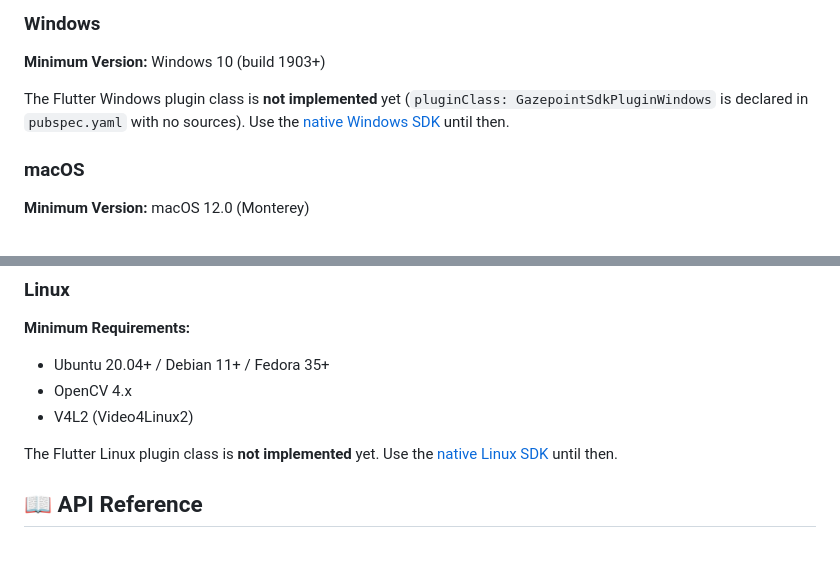
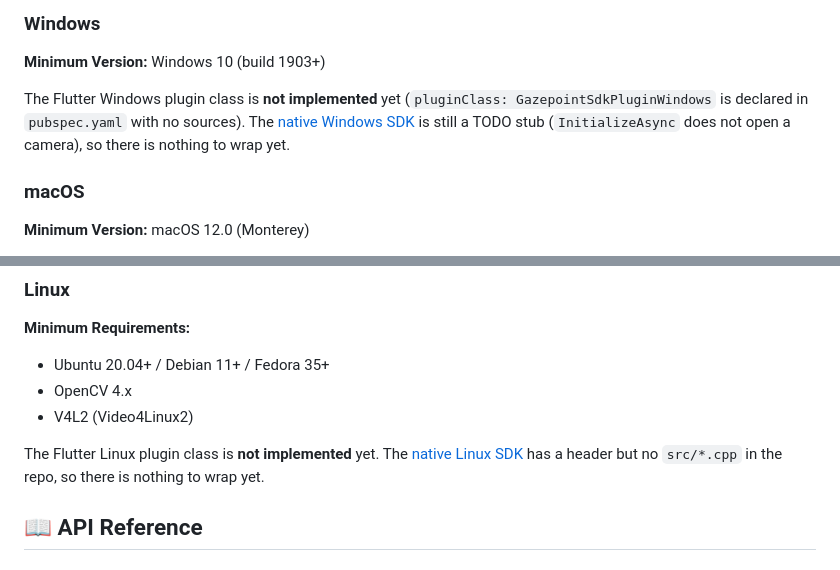
Before and after one commit to Tareq-Ghassan/GazePointSDK-Flutter, a Markdown page: README.md, 2 parts joined by grey strips. Drawn GitHub-style.

Commit message:
Note that Windows and Linux plugins have nothing native to wrap yet.
The Dart map decoder already covers future method-channel platforms. Native Windows is a TODO stub; Linux has a header and no sources.

Related to #13

Co-authored-by: Cursor <cursoragent@cursor.com>

```diff
--- a/README.md
+++ b/README.md
@@ -308,7 +308,7 @@ Allow the camera when Chrome prompts. If MediaPipe fails to load, check the netw
 
 **Minimum Version:** Windows 10 (build 1903+)
 
-The Flutter Windows plugin class is **not implemented** yet (`pluginClass: GazepointSdkPluginWindows` is declared in `pubspec.yaml` with no sources). Use the [native Windows SDK](https://github.com/Tareq-Ghassan/GazePointSDK-Windows) until then.
+The Flutter Windows plugin class is **not implemented** yet (`pluginClass: GazepointSdkPluginWindows` is declared in `pubspec.yaml` with no sources). The [native Windows SDK](https://github.com/Tareq-Ghassan/GazePointSDK-Windows) is still a TODO stub (`InitializeAsync` does not open a camera), so there is nothing to wrap yet.
 
 ### macOS
 
@@ -340,7 +340,7 @@ flutter run -d macos
 - OpenCV 4.x
 - V4L2 (Video4Linux2)
 
-The Flutter Linux plugin class is **not implemented** yet. Use the [native Linux SDK](https://github.com/Tareq-Ghassan/GazePointSDK-Linux) until then.
+The Flutter Linux plugin class is **not implemented** yet. The [native Linux SDK](https://github.com/Tareq-Ghassan/GazePointSDK-Linux) has a header but no `src/*.cpp` in the repo, so there is nothing to wrap yet.
 
 ## 📖 API Reference
 
```
Also changed, not shown: CHANGELOG.md (+1 -1 lines).
